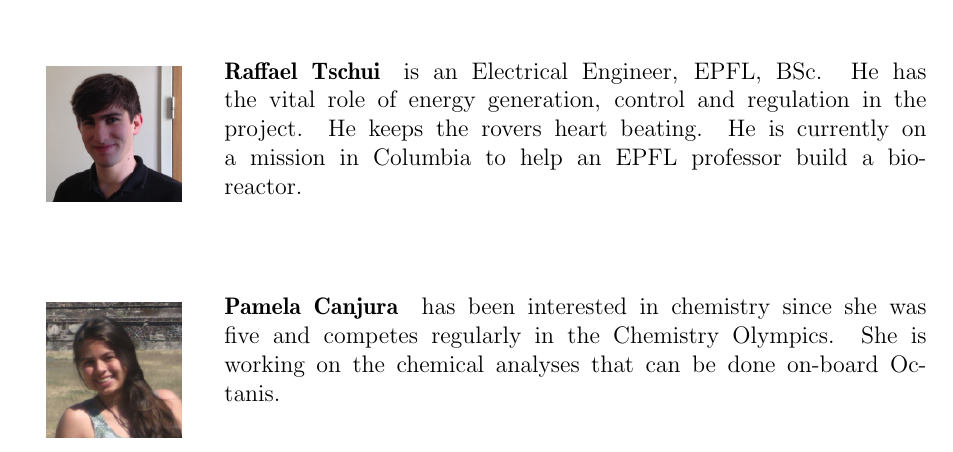
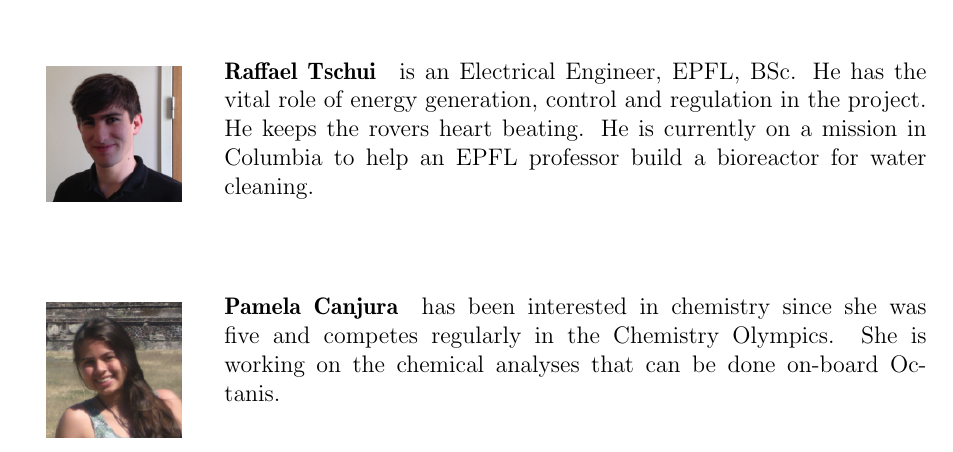
Before and after one commit to Octanis1/Octanis1-Documentation, a LaTeX document (project_proposal.tex): part of page 5 of 14, cut so that both start at the same text. Compiled offline with pdfLaTeX.

Commit message:
Correction in Team description

```diff
--- a/project_proposal.tex
+++ b/project_proposal.tex
@@ -159,7 +159,7 @@ We are a group of students willing to challenge ourselves to the limit. Octanis
      \vspace{-13pt}
     \includegraphics[width=0.15\textwidth]{raf}
 \end{wrapfigure}
-\paragraph{Raffael Tschui} is an Electrical Engineer, EPFL, BSc. He has the vital role of energy generation, control and regulation in the project. He keeps the rovers heart beating. He is currently on a mission in Columbia to help an EPFL professor build a bio-reactor.
+\paragraph{Raffael Tschui} is an Electrical Engineer, EPFL, BSc. He has the vital role of energy generation, control and regulation in the project. He keeps the rovers heart beating. He is currently on a mission in Columbia to help an EPFL professor build a bioreactor for water cleaning.
 \\ \\
 
 \begin{wrapfigure}{l}{0.2\textwidth}
```
Also changed, not shown: project_proposal.pdf.
